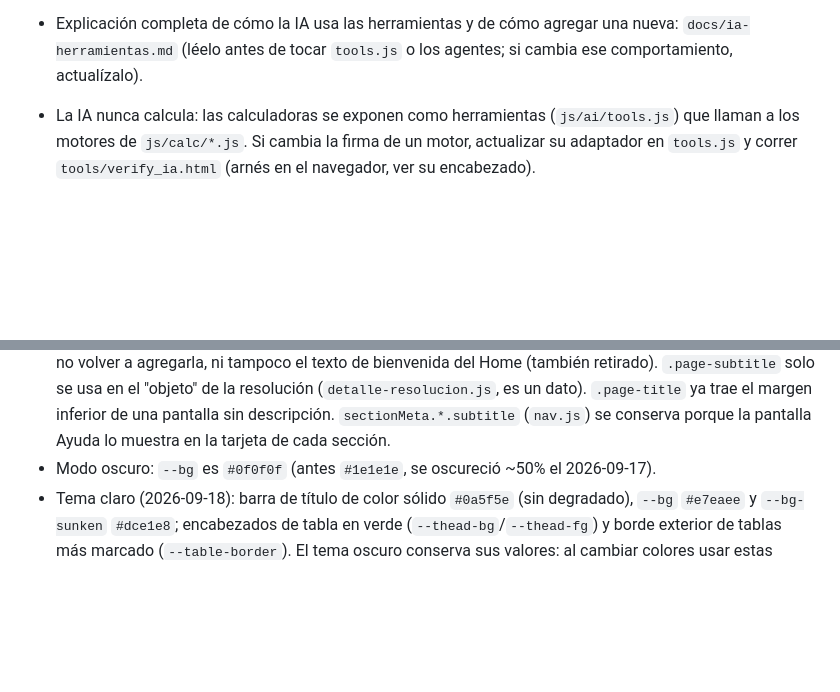
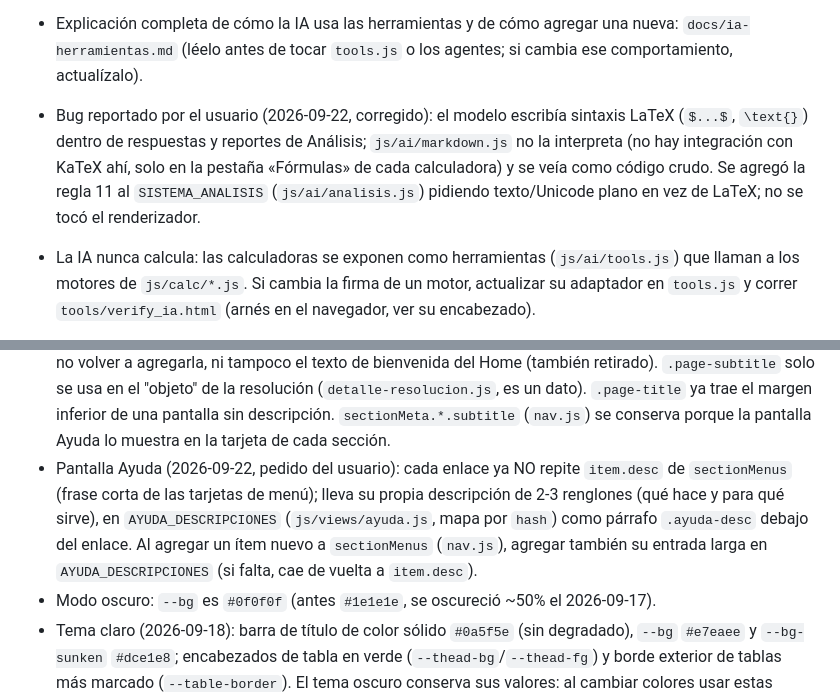
Before and after one commit to wpzprojects/herramientas-ingenieria, a Markdown page: CLAUDE.md, 2 parts joined by grey strips. GitHub-like rendering; blank space fills up the shorter version.

Commit message:
Documenta en CLAUDE.md el fix de LaTeX en Analisis y las descripciones largas de Ayuda
Co-Authored-By: Claude Sonnet 5 <noreply@anthropic.com>

```diff
--- a/CLAUDE.md
+++ b/CLAUDE.md
@@ -218,6 +218,10 @@ para líneas y redes de distribución eléctrica. Migración de la app Power App
 - Herramientas alineadas con las pantallas (2026-09-19; plan y registro de avance en `docs/plan-ajustes-ia.md`, TERMINADO salvo el reporte de la IA, `js/ai/reporte.js`, que el usuario decidió rediseñar él con otras ideas: no tocarlo sin que lo pida). Pérdidas y regulación aceptan `tramos`, dato de partida (MW/MVA/A) y conductores por fase y devuelven la clasificación Óptimo/Aceptable/Elevado; cortocircuito acepta `corriente_falla_ka`; ocupación acepta `grupos` y da el radio 12D; ampacidad subterránea da la corriente circulante/tensión inducida en la pantalla; unidades usa `data/unidades.json`; coordenadas acepta ~500 códigos EPSG y `puntos`. Los campos de nivel superior siguen valiendo para un solo tramo/tipo/punto. Los motores de `js/calc/` no se tocaron. Detalle en `docs/ia-herramientas.md` (sección 4).
 - Explicación completa de cómo la IA usa las herramientas y de cómo agregar una nueva: `docs/ia-herramientas.md` (léelo antes de
   tocar `tools.js` o los agentes; si cambia ese comportamiento, actualízalo).
+- Bug reportado por el usuario (2026-09-22, corregido): el modelo escribía sintaxis LaTeX (`$...$`, `\text{}`) dentro de
+  respuestas y reportes de Análisis; `js/ai/markdown.js` no la interpreta (no hay integración con KaTeX ahí, solo en la
+  pestaña «Fórmulas» de cada calculadora) y se veía como código crudo. Se agregó la regla 11 al `SISTEMA_ANALISIS`
+  (`js/ai/analisis.js`) pidiendo texto/Unicode plano en vez de LaTeX; no se tocó el renderizador.
 - La IA nunca calcula: las calculadoras se exponen como herramientas (`js/ai/tools.js`) que
   llaman a los motores de `js/calc/*.js`. Si cambia la firma de un motor, actualizar su adaptador
   en `tools.js` y correr `tools/verify_ia.html` (arnés en el navegador, ver su encabezado).
@@ -414,6 +418,11 @@ para líneas y redes de distribución eléctrica. Migración de la app Power App
   (`detalle-resolucion.js`, es un dato). `.page-title`
   ya trae el margen inferior de una pantalla sin descripción. `sectionMeta.*.subtitle` (`nav.js`)
   se conserva porque la pantalla Ayuda lo muestra en la tarjeta de cada sección.
+- Pantalla Ayuda (2026-09-22, pedido del usuario): cada enlace ya NO repite `item.desc` de `sectionMenus` (frase corta de
+  las tarjetas de menú); lleva su propia descripción de 2-3 renglones (qué hace y para qué sirve), en
+  `AYUDA_DESCRIPCIONES` (`js/views/ayuda.js`, mapa por `hash`) como párrafo `.ayuda-desc` debajo del enlace. Al agregar un
+  ítem nuevo a `sectionMenus` (`nav.js`), agregar también su entrada larga en `AYUDA_DESCRIPCIONES` (si falta, cae de
+  vuelta a `item.desc`).
 - Modo oscuro: `--bg` es `#0f0f0f` (antes `#1e1e1e`, se oscureció ~50% el 2026-09-17).
 - Tema claro (2026-09-18): barra de título de color sólido `#0a5f5e` (sin degradado), `--bg` `#e7eaee`
   y `--bg-sunken` `#dce1e8`; encabezados de tabla en verde (`--thead-bg`/`--thead-fg`) y borde
```
